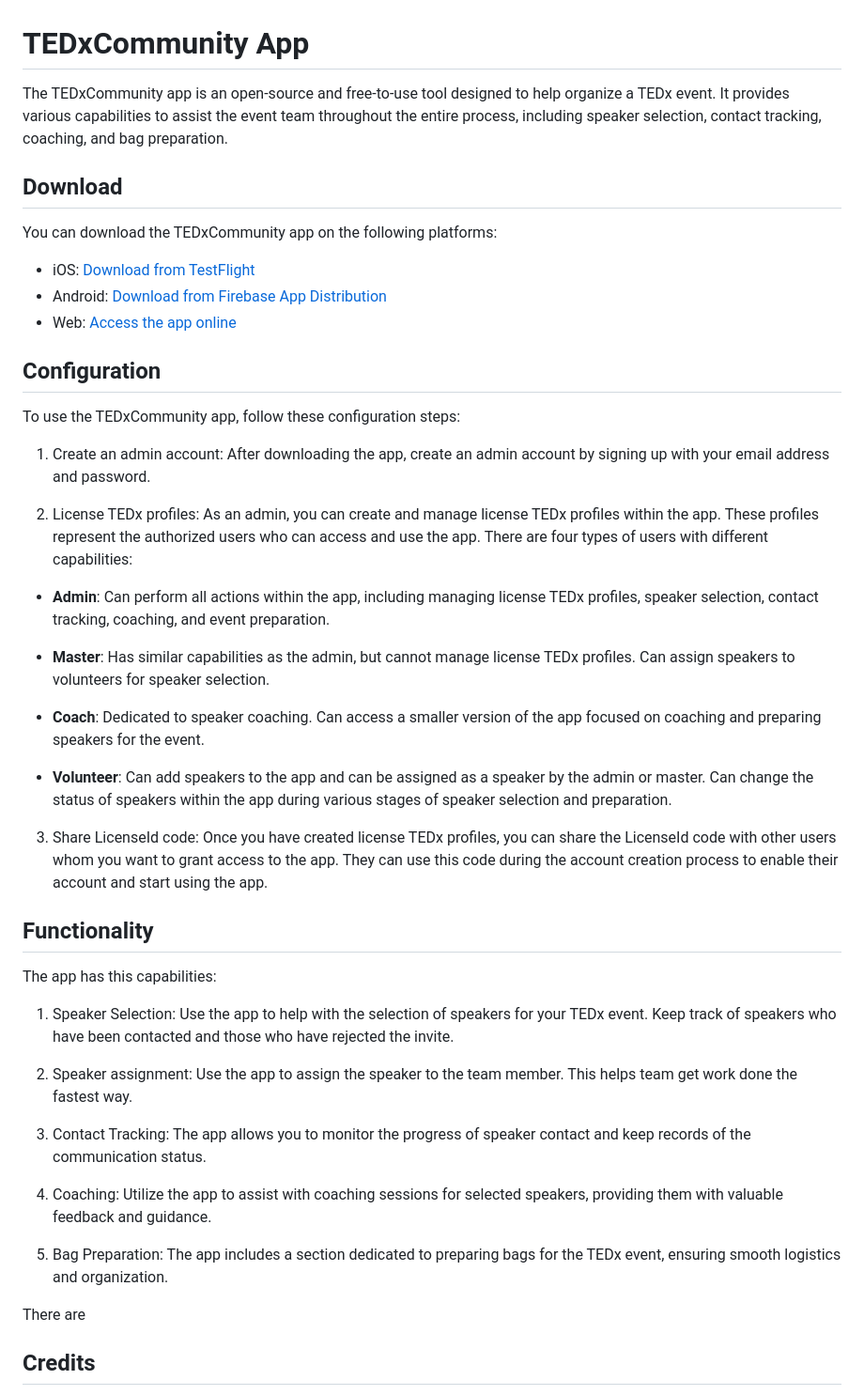
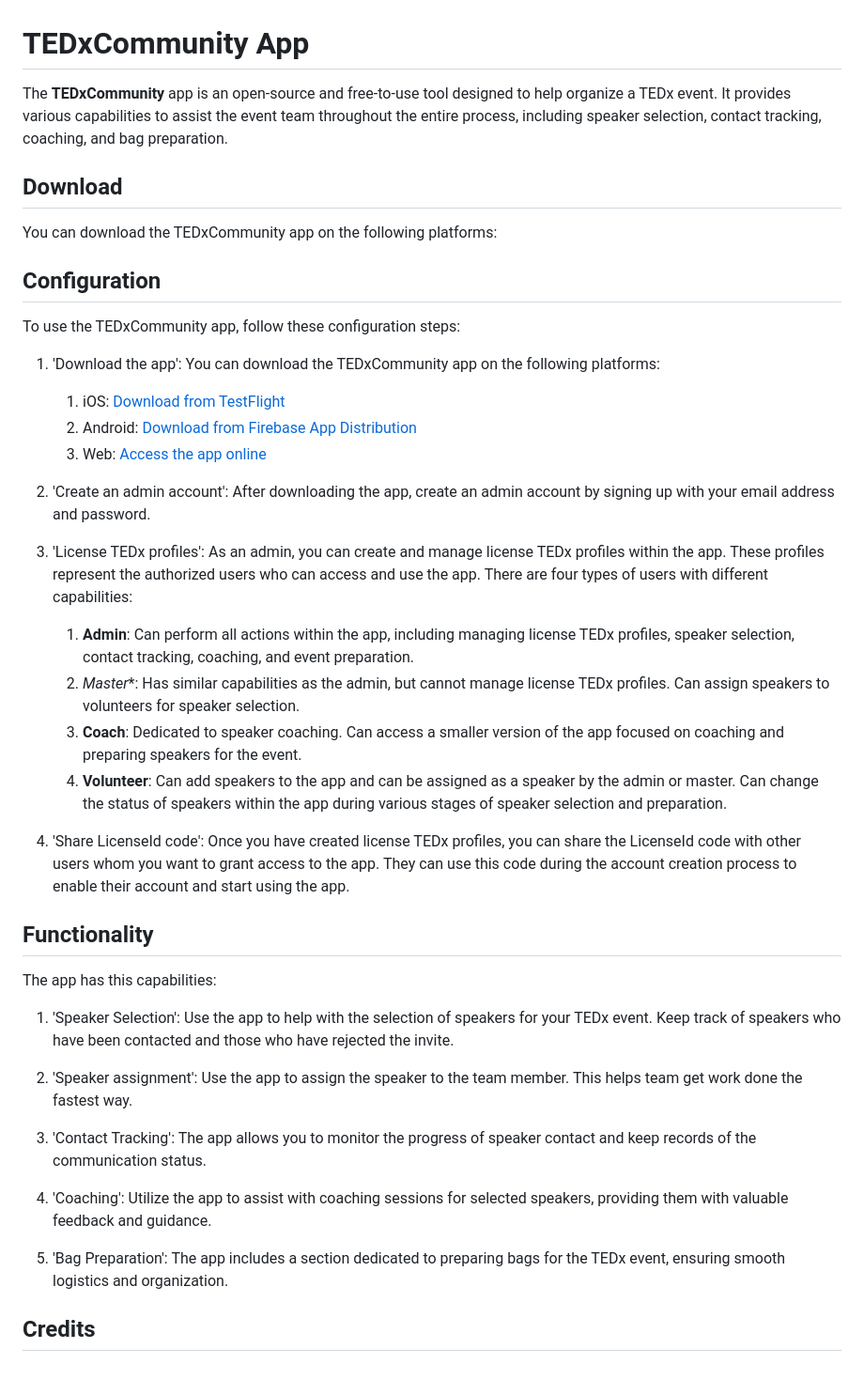
Before and after one commit to kekko7072/TEDxCommunity, a Markdown page: README.md, the part around the change printed below. Shown: that part at 94% size. GitHub-like rendering.

Commit message:
Fixed readme.md filFixed readme.md filee

```diff
--- a/README.md
+++ b/README.md
@@ -1,48 +1,45 @@
 # TEDxCommunity App
 
-The TEDxCommunity app is an open-source and free-to-use tool designed to help organize a TEDx event. It provides various capabilities to assist the event team throughout the entire process, including speaker selection, contact tracking, coaching, and bag preparation.
+The **TEDxCommunity** app is an open-source and free-to-use tool designed to help organize a TEDx event. It provides various capabilities to assist the event team throughout the entire process, including speaker selection, contact tracking, coaching, and bag preparation.
 
 ## Download
 
 You can download the TEDxCommunity app on the following platforms:
 
-- iOS: [Download from TestFlight]()
-- Android: [Download from Firebase App Distribution]()
-- Web: [Access the app online](https://www.tedxcommunity-app.com/)
+
 
 ## Configuration
 
 To use the TEDxCommunity app, follow these configuration steps:
 
-1. Create an admin account: After downloading the app, create an admin account by signing up with your email address and password.
+1. 'Download the app': You can download the TEDxCommunity app on the following platforms:
+   1. iOS: [Download from TestFlight]()
+   2. Android: [Download from Firebase App Distribution]()
+   3. Web: [Access the app online](https://www.tedxcommunity-app.com/)
 
-2. License TEDx profiles: As an admin, you can create and manage license TEDx profiles within the app. These profiles represent the authorized users who can access and use the app. There are four types of users with different capabilities:
+2. 'Create an admin account': After downloading the app, create an admin account by signing up with your email address and password.
 
-- **Admin**: Can perform all actions within the app, including managing license TEDx profiles, speaker selection, contact tracking, coaching, and event preparation.
+3. 'License TEDx profiles': As an admin, you can create and manage license TEDx profiles within the app. These profiles represent the authorized users who can access and use the app. There are four types of users with different capabilities:
+   1. **Admin**: Can perform all actions within the app, including managing license TEDx profiles, speaker selection, contact tracking, coaching, and event preparation.
+   2. *Master**: Has similar capabilities as the admin, but cannot manage license TEDx profiles. Can assign speakers to volunteers for speaker selection.
+   3. **Coach**: Dedicated to speaker coaching. Can access a smaller version of the app focused on coaching and preparing speakers for the event.
+   4. **Volunteer**: Can add speakers to the app and can be assigned as a speaker by the admin or master. Can change the status of speakers within the app during various stages of speaker selection and preparation.
 
-- **Master**: Has similar capabilities as the admin, but cannot manage license TEDx profiles. Can assign speakers to volunteers for speaker selection.
-
-- **Coach**: Dedicated to speaker coaching. Can access a smaller version of the app focused on coaching and preparing speakers for the event.
-
-- **Volunteer**: Can add speakers to the app and can be assigned as a speaker by the admin or master. Can change the status of speakers within the app during various stages of speaker selection and preparation.
-
-3. Share LicenseId code: Once you have created license TEDx profiles, you can share the LicenseId code with other users whom you want to grant access to the app. They can use this code during the account creation process to enable their account and start using the app.
+3. 'Share LicenseId code': Once you have created license TEDx profiles, you can share the LicenseId code with other users whom you want to grant access to the app. They can use this code during the account creation process to enable their account and start using the app.
 
 ## Functionality
 
 The app has this capabilities:
 
-1. Speaker Selection: Use the app to help with the selection of speakers for your TEDx event. Keep track of speakers who have been contacted and those who have rejected the invite.
+1. 'Speaker Selection': Use the app to help with the selection of speakers for your TEDx event. Keep track of speakers who have been contacted and those who have rejected the invite.
 
-2. Speaker assignment: Use the app to assign the speaker to the team member. This helps team get work done the fastest way.
+2. 'Speaker assignment': Use the app to assign the speaker to the team member. This helps team get work done the fastest way.
 
-3. Contact Tracking: The app allows you to monitor the progress of speaker contact and keep records of the communication status.
+3. 'Contact Tracking': The app allows you to monitor the progress of speaker contact and keep records of the communication status.
 
-4. Coaching: Utilize the app to assist with coaching sessions for selected speakers, providing them with valuable feedback and guidance.
+4. 'Coaching': Utilize the app to assist with coaching sessions for selected speakers, providing them with valuable feedback and guidance.
 
-5. Bag Preparation: The app includes a section dedicated to preparing bags for the TEDx event, ensuring smooth logistics and organization.
-
-There are
+5. 'Bag Preparation': The app includes a section dedicated to preparing bags for the TEDx event, ensuring smooth logistics and organization.
 
 ## Credits
 
```
Also changed, not shown: other parts of README.md (+1 -1 lines).
